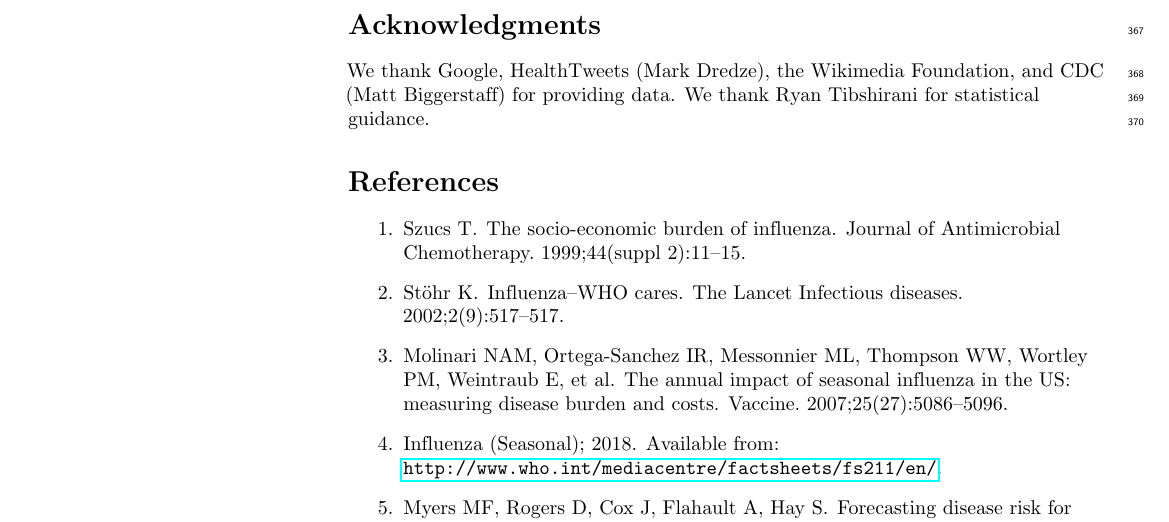
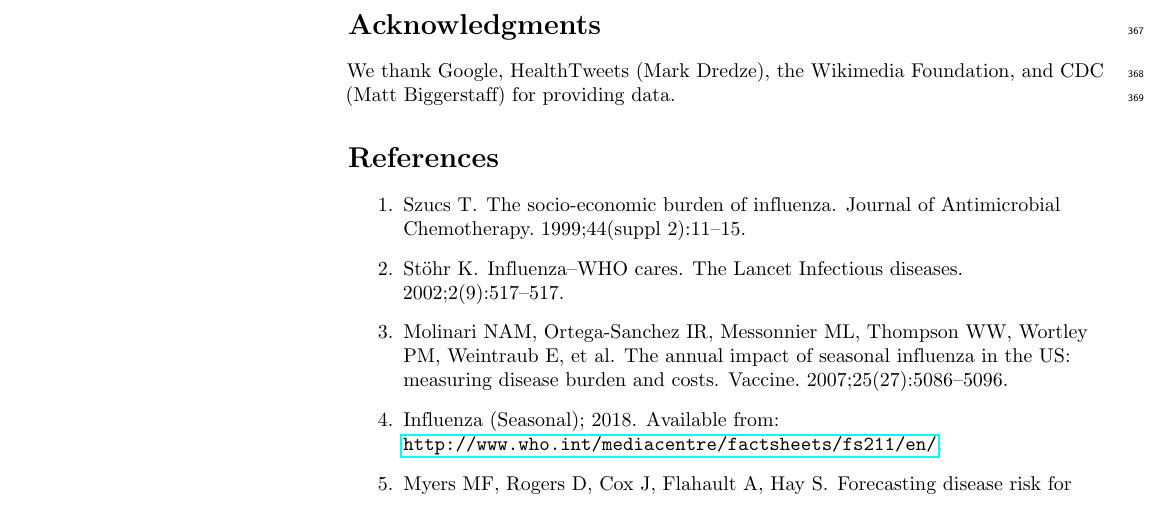
Before and after one commit to cmu-delphi/nowcast, a LaTeX document (doc/plos/text/manuscript.tex): part of page 14 of 17, cut so that both start at the same text. Compiled offline with pdfLaTeX.

Commit message:
acknowledgement correction

```diff
--- a/doc/plos/text/manuscript.tex
+++ b/doc/plos/text/manuscript.tex
@@ -915,8 +915,8 @@ our developer API (TODO: citations).
 \section*{Acknowledgments}
 
 We thank Google, HealthTweets (Mark Dredze), the Wikimedia Foundation,
-and CDC (Matt Biggerstaff) for providing data. We thank Ryan Tibshirani for
-statistical guidance.
+and CDC (Matt Biggerstaff) for providing data.
+% We thank Ryan Tibshirani for statistical guidance.
 
 \nolinenumbers
 
```
